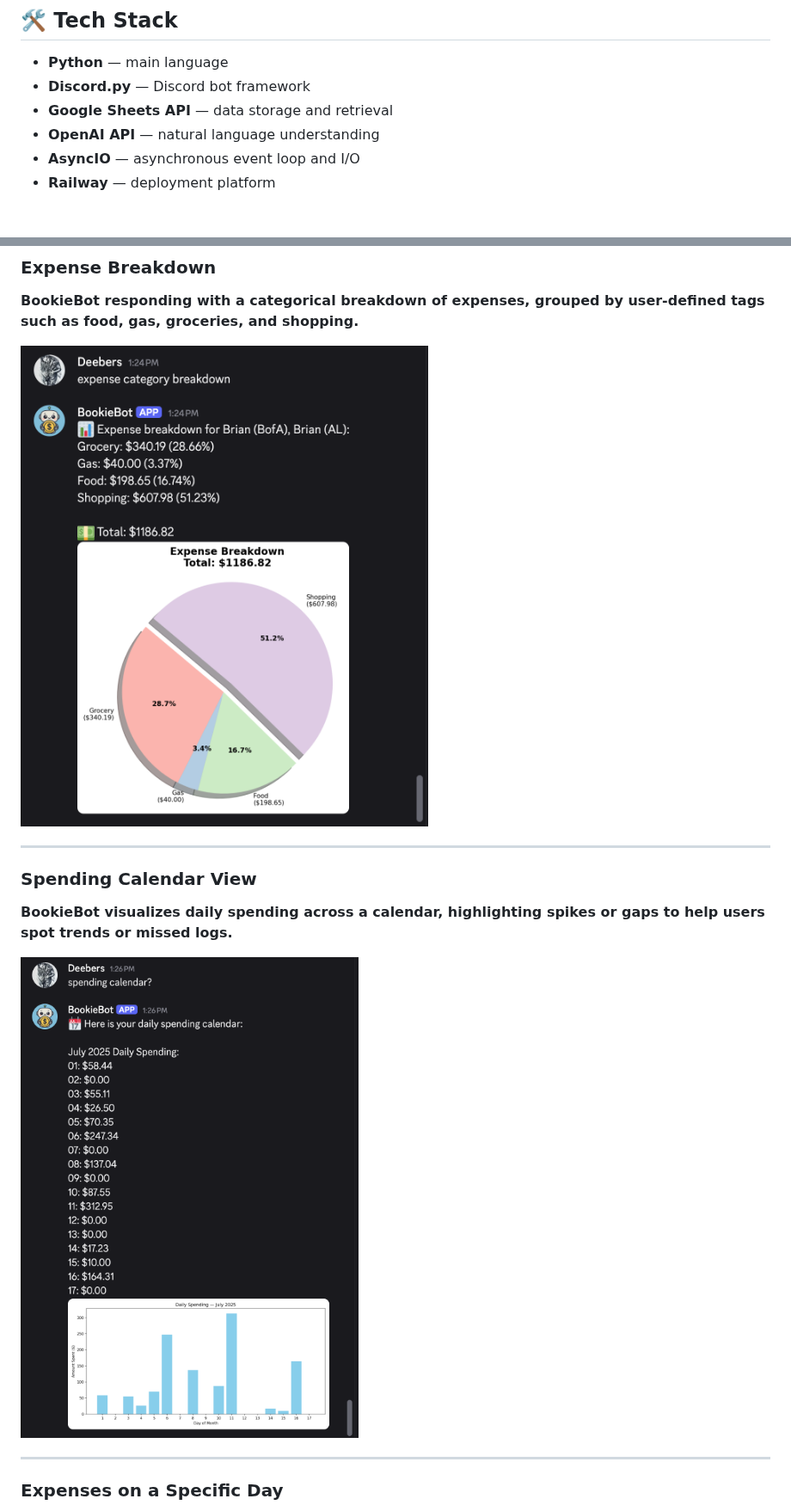
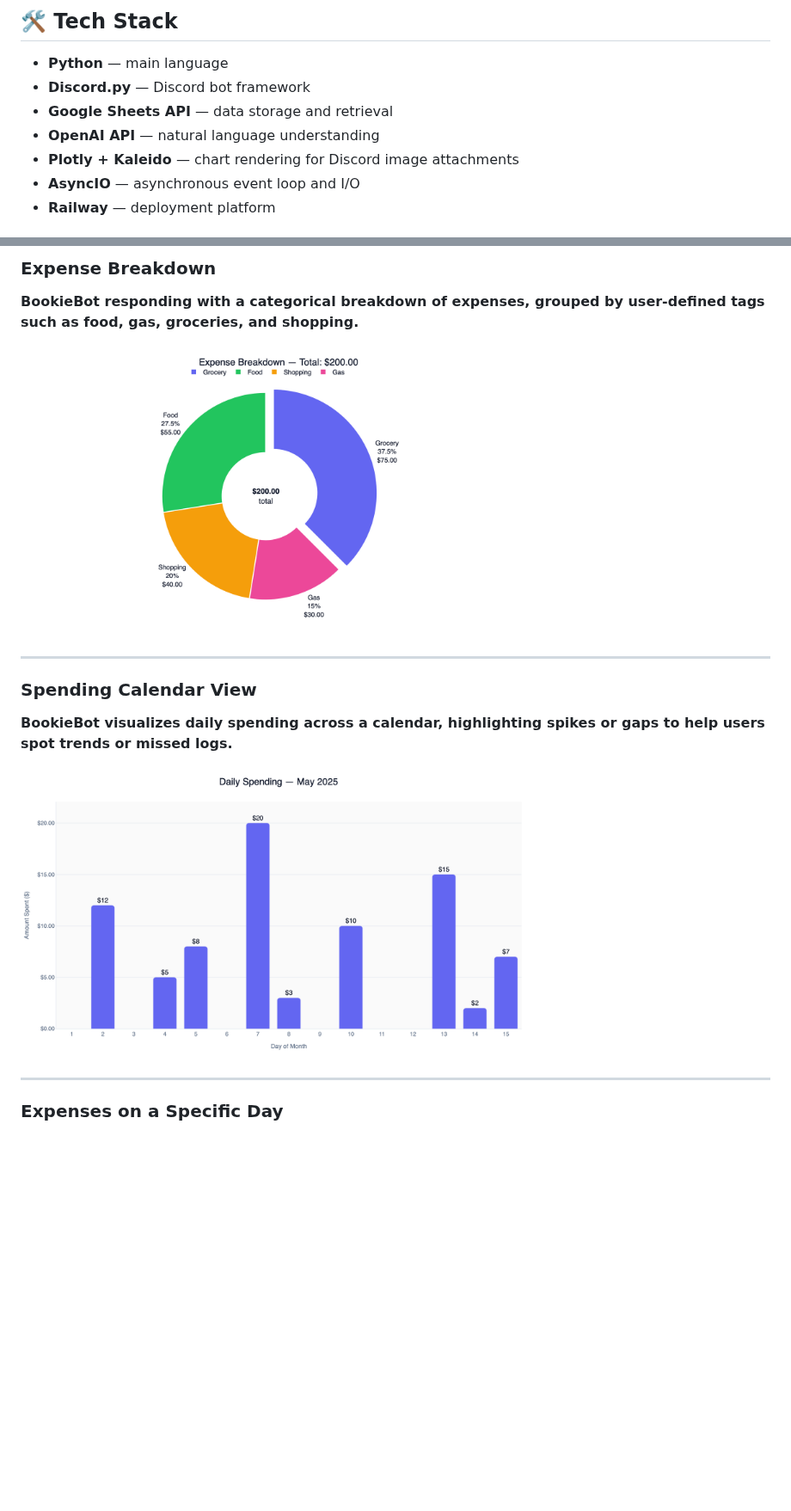
Before and after one commit to brianjames-dev/bookiebot, a Markdown page: README.md, 2 parts joined by grey strips. Shown at 86% size. Drawn GitHub-style; pictures changed too: assets/expense-breakdown.png, assets/spending-calendar.png; blank space fills up the shorter version.

Commit message:
Replace matplotlib Discord charts with Plotly and Kaleido.
Centralize figure builders and PNG export so chat attachments look sharper and the same charts can power a future browser dashboard.

```diff
--- a/README.md
+++ b/README.md
@@ -19,6 +19,7 @@ It leverages agentic AI to understand natural language commands, update a Google
 - **Discord.py** — Discord bot framework
 - **Google Sheets API** — data storage and retrieval
 - **OpenAI API** — natural language understanding
+- **Plotly + Kaleido** — chart rendering for Discord image attachments
 - **AsyncIO** — asynchronous event loop and I/O
 - **Railway** — deployment platform
 
```
Also changed, not shown: 15 other files.
